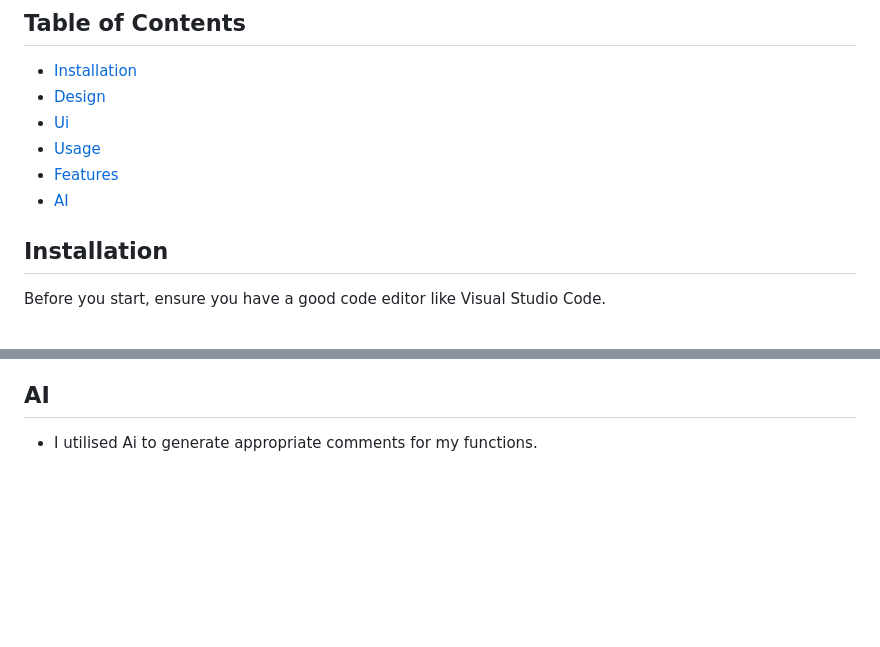
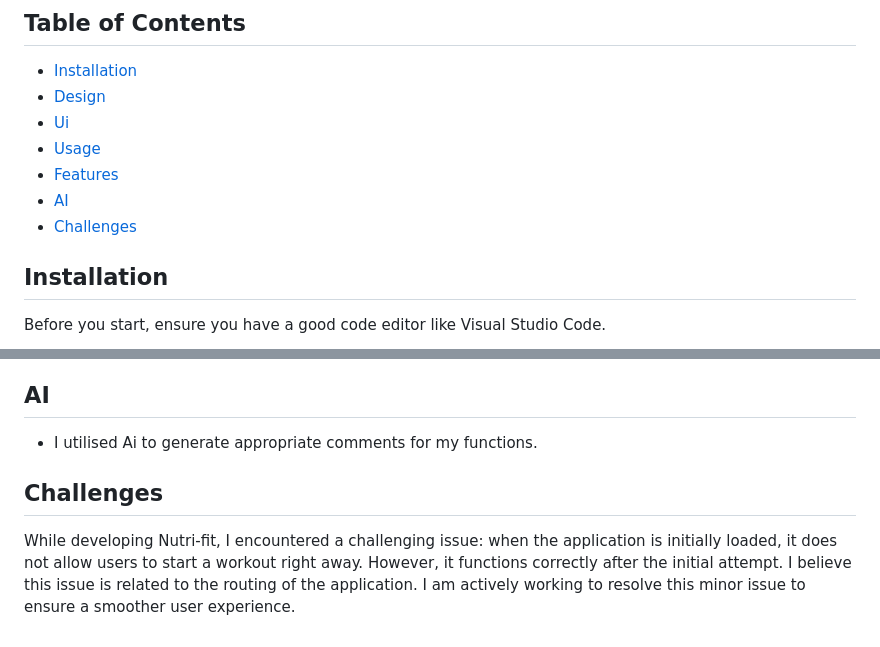
Before and after one commit to Hafixx/Custom-Hiit-Application, a Markdown page: readme.md, 2 parts joined by grey strips. GitHub-like rendering; blank space fills up the shorter version.

```diff
--- a/readme.md
+++ b/readme.md
@@ -13,6 +13,7 @@ Nutri-fit is a user-friendly web application that allows fitness enthusiasts to
 - [Usage](#usage)
 - [Features](#features)
 - [AI](#Ai)
+- [Challenges](#challenges)
 
 
 ## Installation
@@ -137,3 +138,7 @@ Local Storage: Stores session data and enables offline access to cached content.
 ## AI
 
 - I utilised Ai to generate appropriate comments for my functions.
+
+
+ ## Challenges
+While developing Nutri-fit, I encountered a challenging issue: when the application is initially loaded, it does not allow users to start a workout right away. However, it functions correctly after the initial attempt. I believe this issue is related to the routing of the application. I am actively working to resolve this minor issue to ensure a smoother user experience.
```
